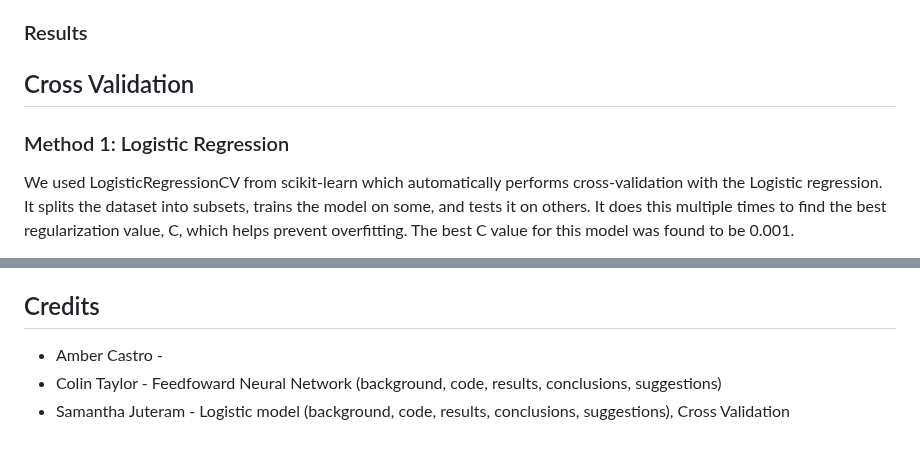
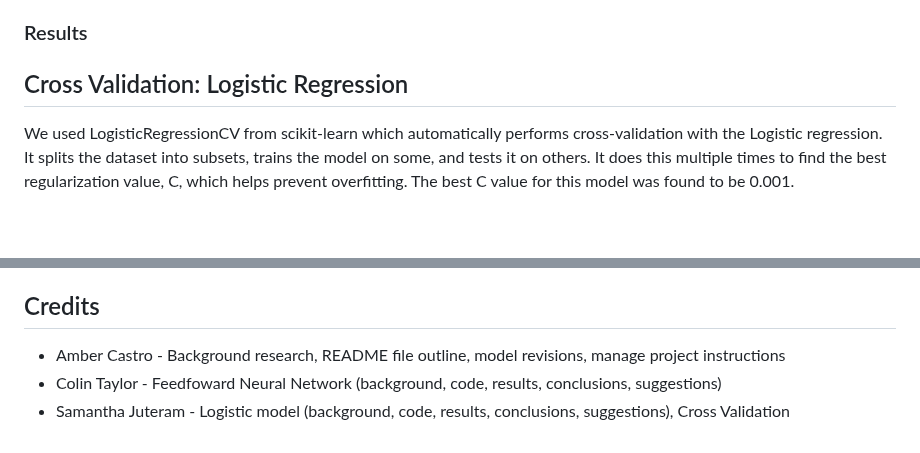
Before and after one commit to amberbcastro/Heart-Attack-Prediction, a Markdown page: README.md, 2 parts joined by grey strips. Drawn GitHub-style; blank space fills up the shorter version.

```diff
--- a/README.md
+++ b/README.md
@@ -118,8 +118,7 @@ The above image shows the produced neural network from the code. The input varia
 A confusion matrix was used to evaluate model accuracy. From it, the model had a 36% accuracy, a precision rate of 36%, and an F1 score of 53%. The model was able to correctly predict an outcome 36% of the time, corectly identify the positive class 36% of the time, but has a high F1 score of 53%. The F1 score takes into account the model's recall and precision, meaning the model's recall increased the F1 score, as the precision rate was low. The results are contradictory, and should be further looked into.
 
 ### Results
-## Cross Validation
-### Method 1: Logistic Regression
+## Cross Validation: Logistic Regression
 We used LogisticRegressionCV from scikit-learn which automatically performs cross-validation with the Logistic regression. It splits the dataset into subsets, trains the model on some, and tests it on others. It does this multiple times to find the best regularization value, C, which helps prevent overfitting. The best C value for this model was found to be 0.001.
 
 We chose cross validation for a couple reasons:
@@ -149,6 +148,6 @@ The feedfoward neural network created performed adequetly, but it could refined
 * Use more than one hidden layer. Also, use more than two hidden neurons. Using multiple hidden layers along with multiple hidden neurons can allow for the model to learn from the training data better.
 
 ## Credits
-* Amber Castro -
+* Amber Castro - Background research, README file outline, model revisions, manage project instructions
 * Colin Taylor - Feedfoward Neural Network (background, code, results, conclusions, suggestions)
 * Samantha Juteram - Logistic model (background, code, results, conclusions, suggestions), Cross Validation
```
